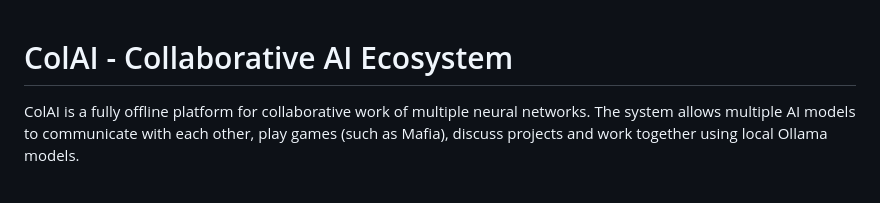
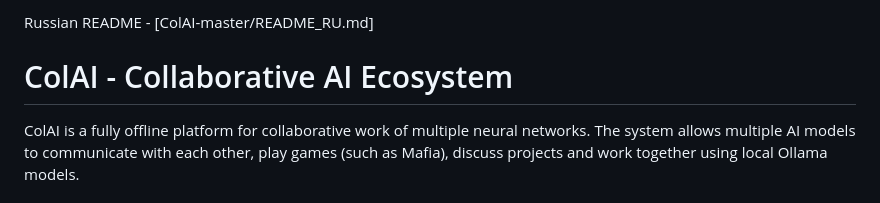
Before and after one commit to ollxel/ColAI, a Markdown page: README.md, the part around the change. Drawn GitHub-style.

```diff
--- a/README.md
+++ b/README.md
@@ -1,4 +1,4 @@
-
+Russian README - [ColAI-master/README_RU.md]
 # ColAI - Collaborative AI Ecosystem
 
 ColAI is a fully offline platform for collaborative work of multiple neural networks. The system allows multiple AI models to communicate with each other, play games (such as Mafia), discuss projects and work together using local Ollama models.
```
